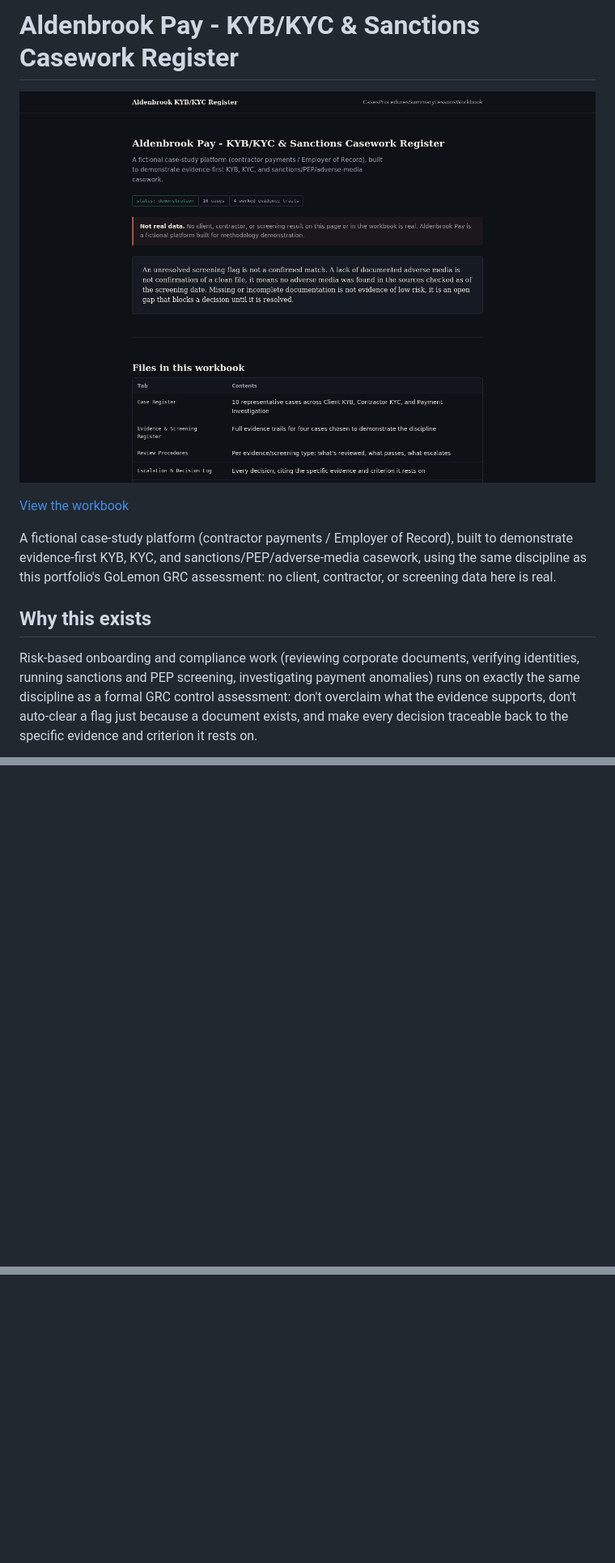
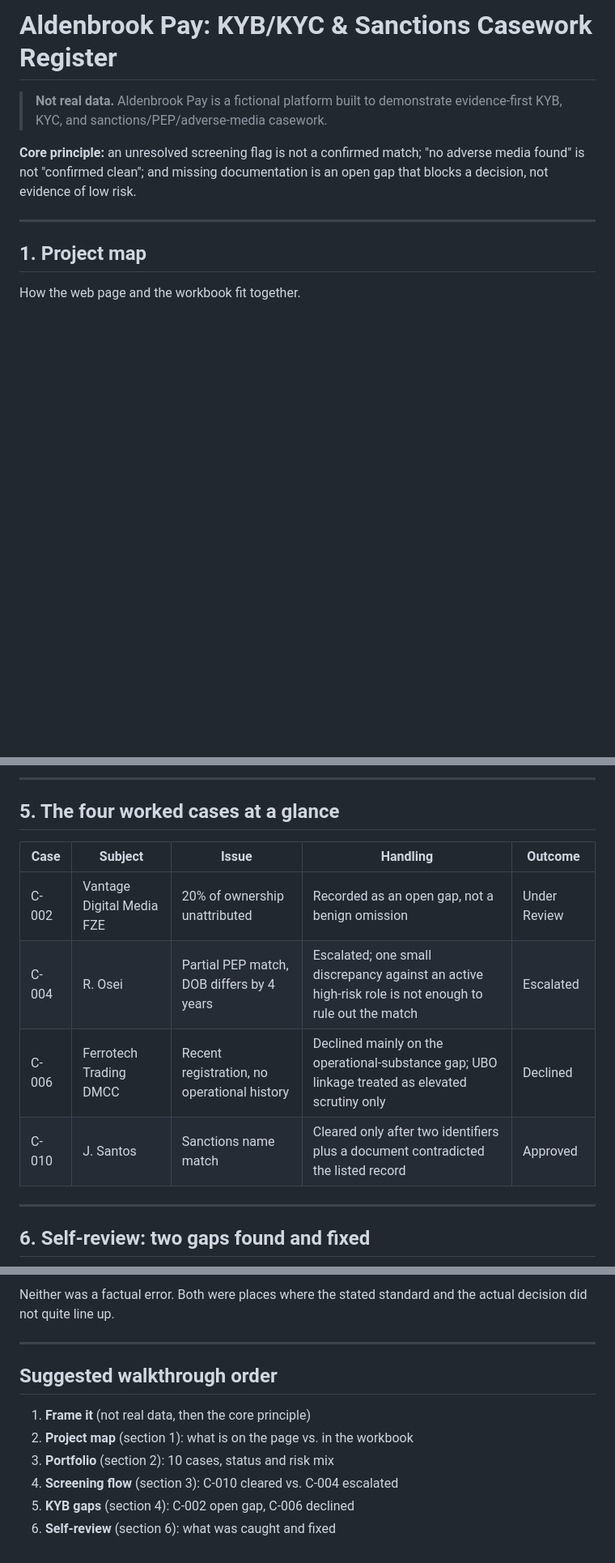
Before and after one commit to TJON-Star/Aldenbrook-Pay-KYB-KYC-Sanctions-Casework-Register, a Markdown page: README.md, 3 parts joined by grey strips. Shown at 81% size. Rendered like a GitHub page; blank space fills up the shorter version.

```diff
--- a/README.md
+++ b/README.md
@@ -1,12 +1,12 @@
-# Aldenbrook Pay - KYB/KYC & Sanctions Casework Register
+# Aldenbrook Pay: KYB/KYC & Sanctions Casework Register
 
-![Dashboard Overview](Screenshot_Overview.png)
+> **Not real data.** Aldenbrook Pay is a fictional platform built to demonstrate evidence-first KYB, KYC, and sanctions/PEP/adverse-media casework.
 
-[View the workbook](./Aldenbrook_KYB_KYC_Casework_Register.xlsx)
+**Core principle:** an unresolved screening flag is not a confirmed match; "no adverse media found" is not "confirmed clean"; and missing documentation is an open gap that blocks a decision, not evidence of low risk.
 
-A fictional case-study platform (contractor payments / Employer of Record), built to demonstrate evidence-first KYB, KYC, and sanctions/PEP/adverse-media casework, using the same discipline as this portfolio's GoLemon GRC assessment: no client, contractor, or screening data here is real.
+---
 
-## Why this exists
+## 1. Project map
 
-Risk-based onboarding and compliance work (reviewing corporate documents, verifying identities, running sanctions and PEP screening, investigating payment anomalies) runs on exactly the same discipline as a formal GRC control assessment: don't overclaim what the evidence supports, don't auto-clear a flag just because a document exists, and make every decision traceable back to the specific evidence and criterion it rests on.
+How the web page and the workbook fit together.
 
@@ -62,0 +122,15 @@ Neither of these was a factual error. Both were places where the stated standard
+---
+
+## 5. The four worked cases at a glance
+
+| Case | Subject | Issue | Handling | Outcome |
+|---|---|---|---|---|
+| C-002 | Vantage Digital Media FZE | 20% of ownership unattributed | Recorded as an open gap, not a benign omission | Under Review |
+| C-004 | R. Osei | Partial PEP match, DOB differs by 4 years | Escalated; one small discrepancy against an active high-risk role is not enough to rule out the match | Escalated |
+| C-006 | Ferrotech Trading DMCC | Recent registration, no operational history | Declined mainly on the operational-substance gap; UBO linkage treated as elevated scrutiny only | Declined |
+| C-010 | J. Santos | Sanctions name match | Cleared only after two identifiers plus a document contradicted the listed record | Approved |
+
+---
+
+## 6. Self-review: two gaps found and fixed
+
@@ -62,0 +157,12 @@ Neither of these was a factual error. Both were places where the stated standard
+Neither was a factual error. Both were places where the stated standard and the actual decision did not quite line up.
+
+---
+
+## Suggested walkthrough order
+
+1. **Frame it** (not real data, then the core principle)
+2. **Project map** (section 1): what is on the page vs. in the workbook
+3. **Portfolio** (section 2): 10 cases, status and risk mix
+4. **Screening flow** (section 3): C-010 cleared vs. C-004 escalated
+5. **KYB gaps** (section 4): C-002 open gap, C-006 declined
+6. **Self-review** (section 6): what was caught and fixed
```
Also changed, not shown: other parts of README.md (+118 -39 lines).
